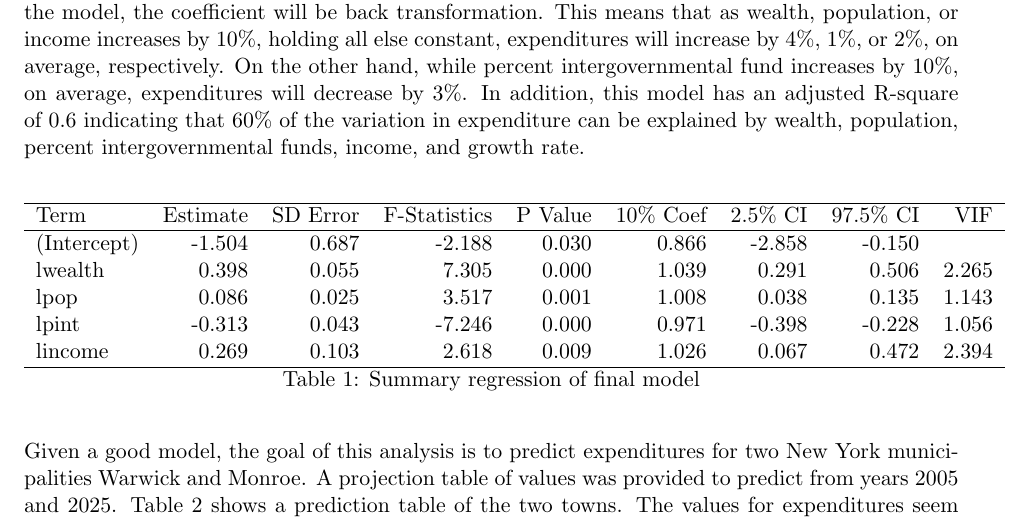
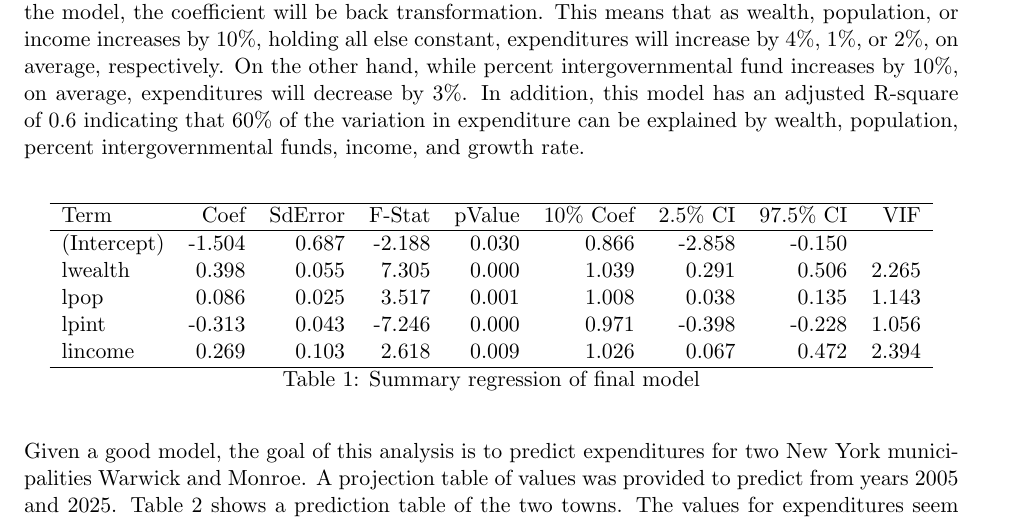
Before and after one commit to dinhkristine/ds-communication, a LaTeX document (KRISTINE_S794_DAR1.tex): part of page 5 of 12, cut so that both start at the same text. Compiled offline with pdfLaTeX.

Commit message:
added final DAR 1 version

```diff
--- a/KRISTINE_S794_DAR1.tex
+++ b/KRISTINE_S794_DAR1.tex
@@ -174,12 +174,12 @@
 
 \begin{center}
 % latex table generated in R 3.6.2 by xtable 1.8-4 package
-% Tue Oct 20 16:47:00 2020
+% Tue Oct 20 16:53:08 2020
 \begin{table}[ht]
 \centering
 \begin{tabular}{lrrrrrrrr}
   \hline
-Term & Estimate & SD Error & F-Statistics & P Value & 10\% Coef & 2.5\% CI & 97.5\% CI & VIF \\
+Term & Coef & SdError & F-Stat & pValue & 10\% Coef & 2.5\% CI & 97.5\% CI & VIF \\
   \hline
 (Intercept) & -1.504 & 0.687 & -2.188 & 0.030 & 0.866 & -2.858 & -0.150 &  \\
   lwealth & 0.398 & 0.055 & 7.305 & 0.000 & 1.039 & 0.291 & 0.506 & 2.265 \\
```
Also changed, not shown: KRISTINE_S794_DAR1.pdf, figure/unnamed-chunk-1-1.pdf, figure/unnamed-chunk-12-1.pdf, figure/unnamed-chunk-13-1.pdf, figure/unnamed-chunk-14-1.pdf, figure/unnamed-chunk-3-1.pdf, figure/unnamed-chunk-5-1.pdf, KRISTINE_S794_DAR1.tex (10 more changed lines), 2 other files.
